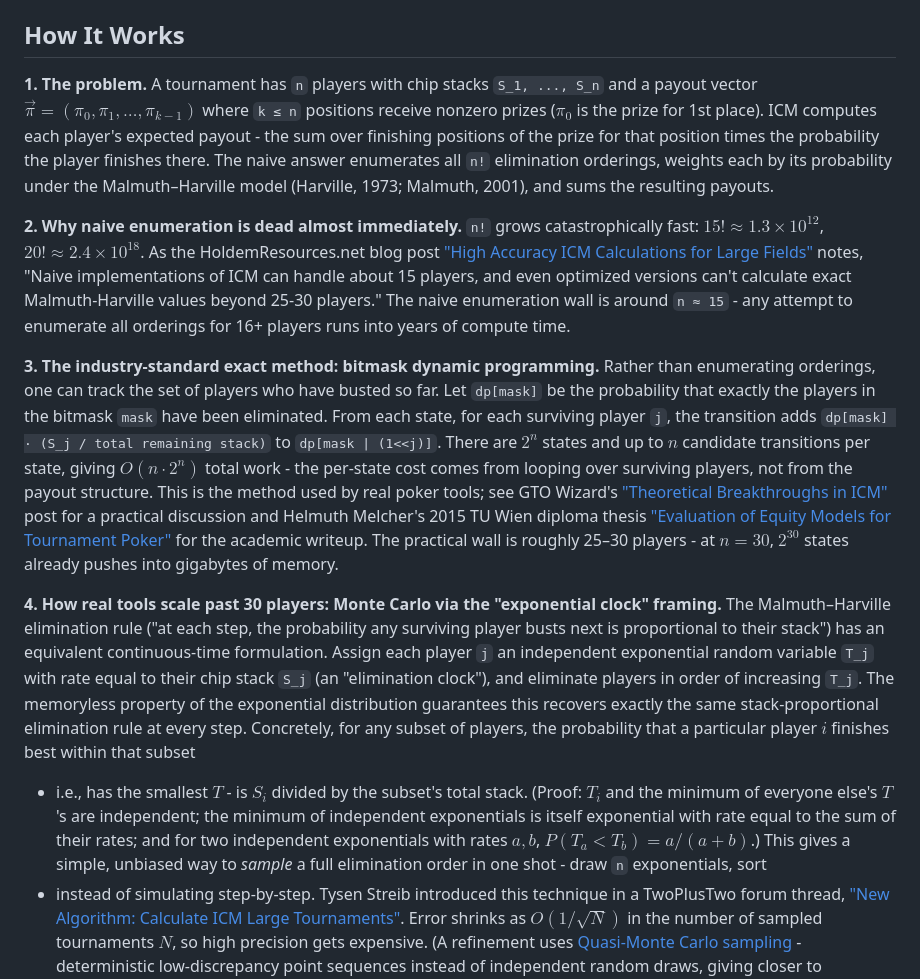
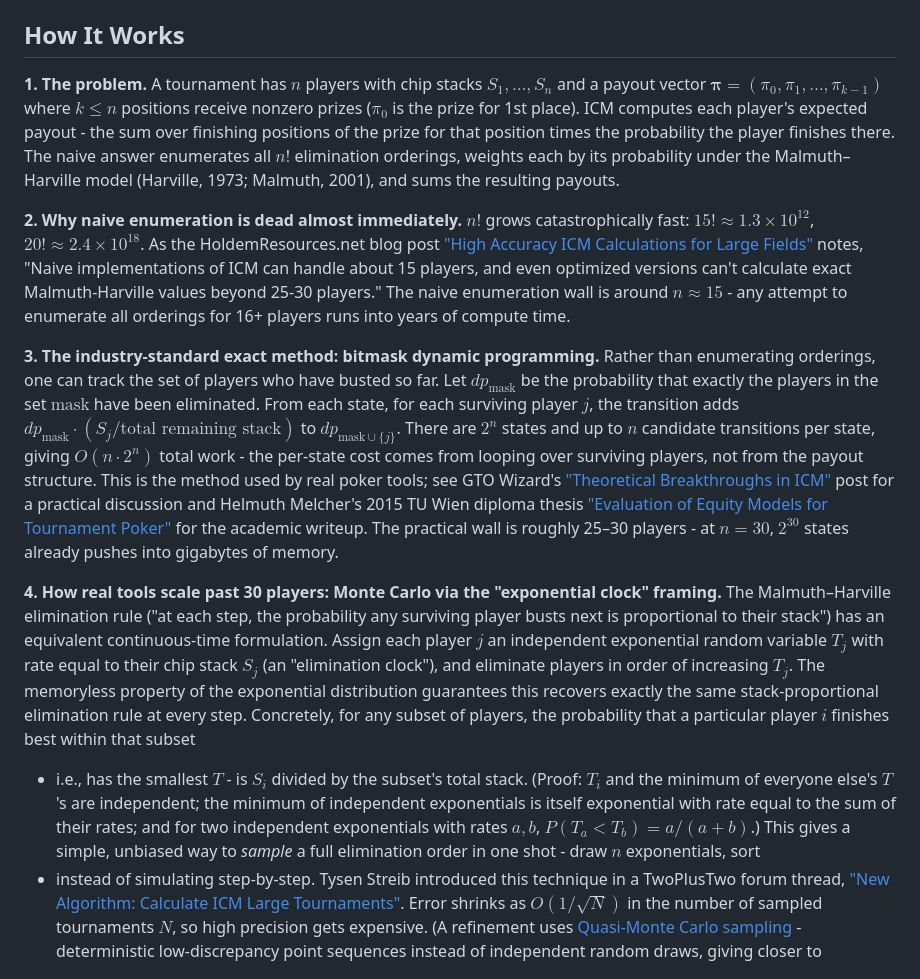
Before and after one commit to Sarose550/ICM, a Markdown page: README.md, the part around one of its changes. GitHub-like rendering.

```diff
--- a/README.md
+++ b/README.md
@@ -55,31 +55,31 @@ See [python/README.md](python/README.md) for setup (`make libicm`, then
 
 ## How It Works
 
-**1. The problem.** A tournament has `n` players with chip stacks
-`S_1, ..., S_n` and a payout vector $\vec{\pi} = (\pi_0, \pi_1, \ldots, \pi_{k-1})$
-where `k ≤ n` positions receive nonzero prizes ($\pi_0$ is the prize for 1st
+**1. The problem.** A tournament has $n$ players with chip stacks
+$S_1, \ldots, S_n$ and a payout vector $\boldsymbol{\pi} = (\pi_0, \pi_1, \ldots, \pi_{k-1})$
+where $k \leq n$ positions receive nonzero prizes ($\pi_0$ is the prize for 1st
 place). ICM computes each player's expected payout - the sum over finishing
 positions of the prize for that position times the probability the player
 finishes there. The naive answer enumerates
-all `n!` elimination orderings, weights each by its probability under the
+all $n!$ elimination orderings, weights each by its probability under the
 Malmuth–Harville model (Harville, 1973; Malmuth, 2001), and sums the
 resulting payouts.
 
-**2. Why naive enumeration is dead almost immediately.** `n!` grows
+**2. Why naive enumeration is dead almost immediately.** $n!$ grows
 catastrophically fast: $15! \approx 1.3 \times 10^{12}$, $20! \approx 2.4 \times 10^{18}$. As the
 HoldemResources.net blog post ["High Accuracy ICM Calculations for Large
 Fields"](https://www.holdemresources.net/blog/high-accuracy-mtt-icm/)
 notes, "Naive implementations of ICM can handle about 15 players, and even
 optimized versions can't calculate exact Malmuth-Harville values beyond
-25-30 players." The naive enumeration wall is around `n ≈ 15` - any attempt
+25-30 players." The naive enumeration wall is around $n \approx 15$ - any attempt
 to enumerate all orderings for 16+ players runs into years of compute time.
 
 **3. The industry-standard exact method: bitmask dynamic programming.**
 Rather than enumerating orderings, one can track the set of players who
-have busted so far. Let `dp[mask]` be the probability that exactly the
-players in the bitmask `mask` have been eliminated. From each state, for
-each surviving player `j`, the transition adds `dp[mask] · (S_j / total
-remaining stack)` to `dp[mask | (1<<j)]`. There are $2^n$ states and up to
+have busted so far. Let $dp_{\text{mask}}$ be the probability that exactly the
+players in the set $\text{mask}$ have been eliminated. From each state, for
+each surviving player $j$, the transition adds $dp_{\text{mask}} \cdot (S_j / \text{total remaining stack})$
+to $dp_{\text{mask} \cup \{j\}}$. There are $2^n$ states and up to
 $n$ candidate transitions per state, giving $O(n \cdot 2^n)$ total work - the
 per-state cost comes from looping over surviving players, not from the
 payout structure. This is the method used by real poker tools; see GTO
@@ -95,9 +95,9 @@ $n = 30$, $2^{30}$ states already pushes into gigabytes of memory.
 clock" framing.** The Malmuth–Harville elimination rule ("at each step, the
 probability any surviving player busts next is proportional to their
 stack") has an equivalent continuous-time formulation. Assign each player
-`j` an independent exponential random variable `T_j` with rate equal to
-their chip stack `S_j` (an "elimination clock"), and eliminate players in
-order of increasing `T_j`. The memoryless property of the exponential
+$j$ an independent exponential random variable $T_j$ with rate equal to
+their chip stack $S_j$ (an "elimination clock"), and eliminate players in
+order of increasing $T_j$. The memoryless property of the exponential
 distribution guarantees this recovers exactly the same stack-proportional
 elimination rule at every step. Concretely, for any subset of players, the
 probability that a particular player $i$ finishes best within that subset
@@ -106,7 +106,7 @@ probability that a particular player $i$ finishes best within that subset
 minimum of independent exponentials is itself exponential with rate equal
 to the sum of their rates; and for two independent exponentials with rates
 $a, b$, $P(T_a < T_b) = a / (a + b)$.) This gives a simple, unbiased way to
-*sample* a full elimination order in one shot - draw `n` exponentials, sort
+*sample* a full elimination order in one shot - draw $n$ exponentials, sort
 - instead of simulating step-by-step. Tysen Streib introduced this
 technique in a TwoPlusTwo forum thread, ["New Algorithm: Calculate ICM
 Large
```
Also changed, not shown: other parts of README.md (+36 -36 lines).
